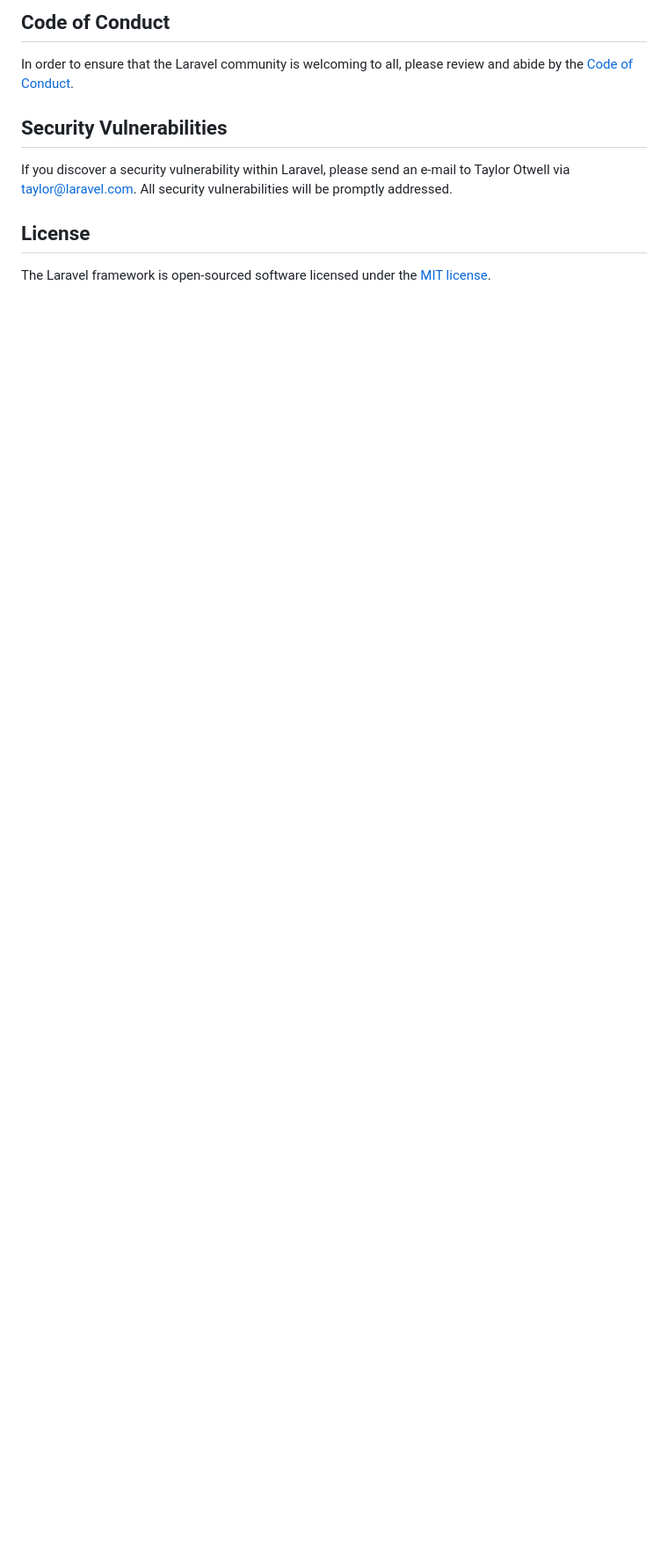
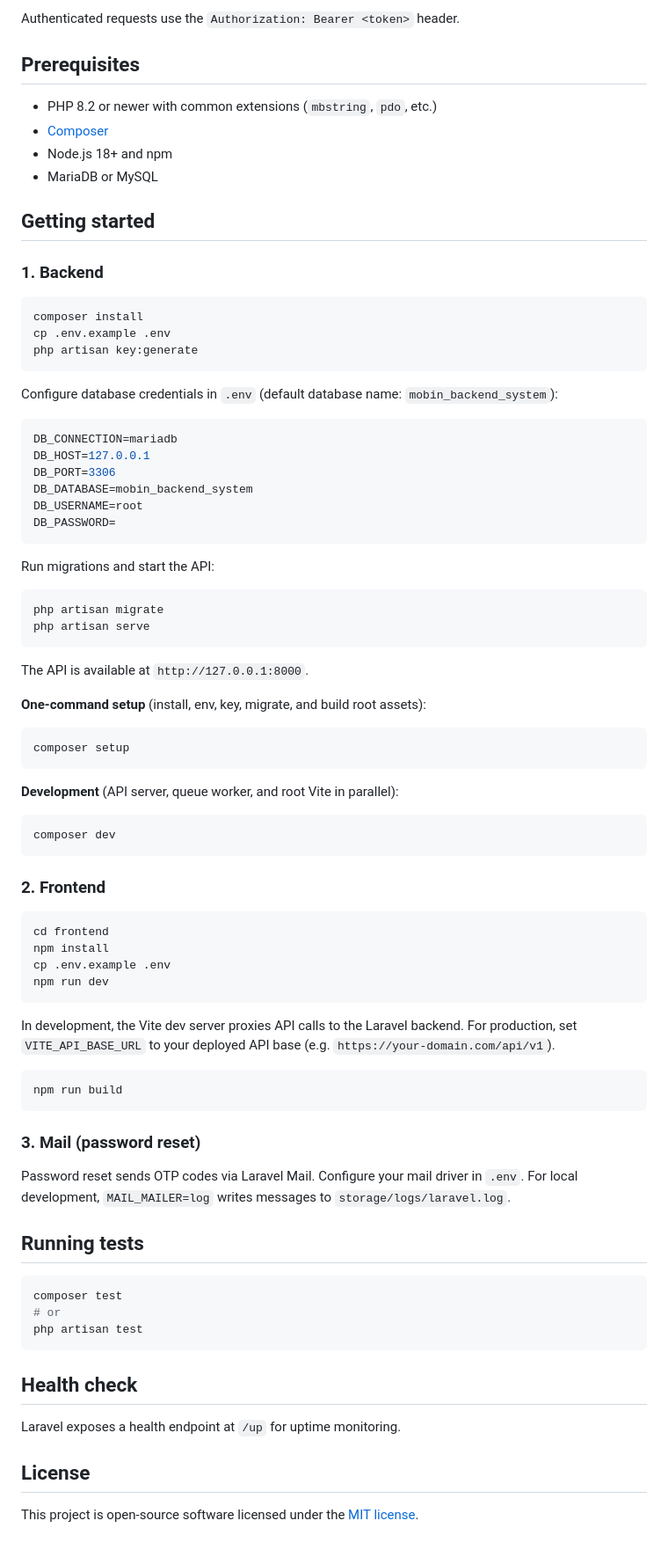
Before and after one commit to M03een/Mobin-Backend-System, a Markdown page: README.md, the part around one of its changes. Shown at 88% size. Rendered like a GitHub page; blank space fills up the shorter version.

````diff
--- a/README.md
+++ b/README.md
@@ -48,12 +75,86 @@ Thank you for considering contributing to the Laravel framework! The contributio
 
-## Code of Conduct
+Authenticated requests use the `Authorization: Bearer <token>` header.
 
-In order to ensure that the Laravel community is welcoming to all, please review and abide by the [Code of Conduct](https://laravel.com/docs/contributions#code-of-conduct).
+## Prerequisites
 
-## Security Vulnerabilities
+- PHP 8.2 or newer with common extensions (`mbstring`, `pdo`, etc.)
+- [Composer](https://getcomposer.org/)
+- Node.js 18+ and npm
+- MariaDB or MySQL
 
-If you discover a security vulnerability within Laravel, please send an e-mail to Taylor Otwell via [taylor@laravel.com](mailto:taylor@laravel.com). All security vulnerabilities will be promptly addressed.
+## Getting started
+
+### 1. Backend
+
+```bash
+composer install
+cp .env.example .env
+php artisan key:generate
+```
+
+Configure database credentials in `.env` (default database name: `mobin_backend_system`):
+
+```env
+DB_CONNECTION=mariadb
+DB_HOST=127.0.0.1
+DB_PORT=3306
+DB_DATABASE=mobin_backend_system
+DB_USERNAME=root
+DB_PASSWORD=
+```
+
+Run migrations and start the API:
+
+```bash
+php artisan migrate
+php artisan serve
+```
+
+The API is available at `http://127.0.0.1:8000`.
+
+**One-command setup** (install, env, key, migrate, and build root assets):
+
+```bash
+composer setup
+```
+
+**Development** (API server, queue worker, and root Vite in parallel):
+
+```bash
+composer dev
+```
+
+### 2. Frontend
+
+```bash
+cd frontend
+npm install
+cp .env.example .env
+npm run dev
+```
+
+In development, the Vite dev server proxies API calls to the Laravel backend. For production, set `VITE_API_BASE_URL` to your deployed API base (e.g. `https://your-domain.com/api/v1`).
+
+```bash
+npm run build
+```
+
+### 3. Mail (password reset)
+
+Password reset sends OTP codes via Laravel Mail. Configure your mail driver in `.env`. For local development, `MAIL_MAILER=log` writes messages to `storage/logs/laravel.log`.
+
+## Running tests
+
+```bash
+composer test
+# or
+php artisan test
+```
+
+## Health check
+
+Laravel exposes a health endpoint at `/up` for uptime monitoring.
 
 ## License
 
-The Laravel framework is open-sourced software licensed under the [MIT license](https://opensource.org/licenses/MIT).
+This project is open-source software licensed under the [MIT license](https://opensource.org/licenses/MIT).
````
Also changed, not shown: other parts of README.md (+60 -33 lines).
